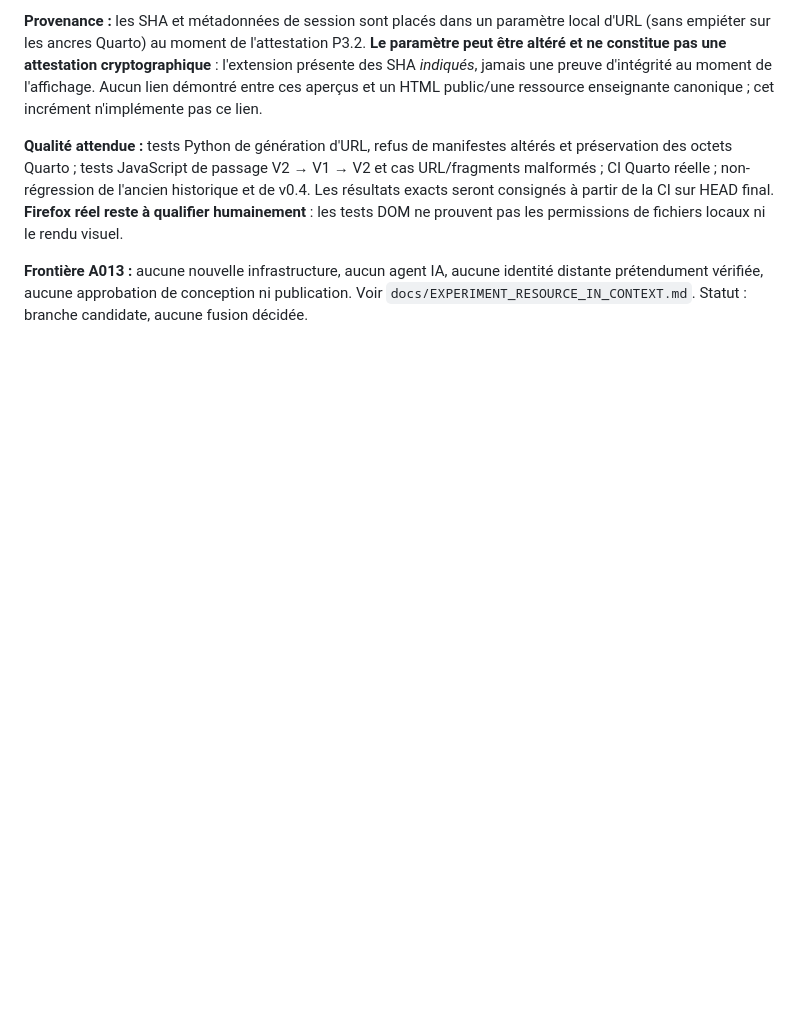
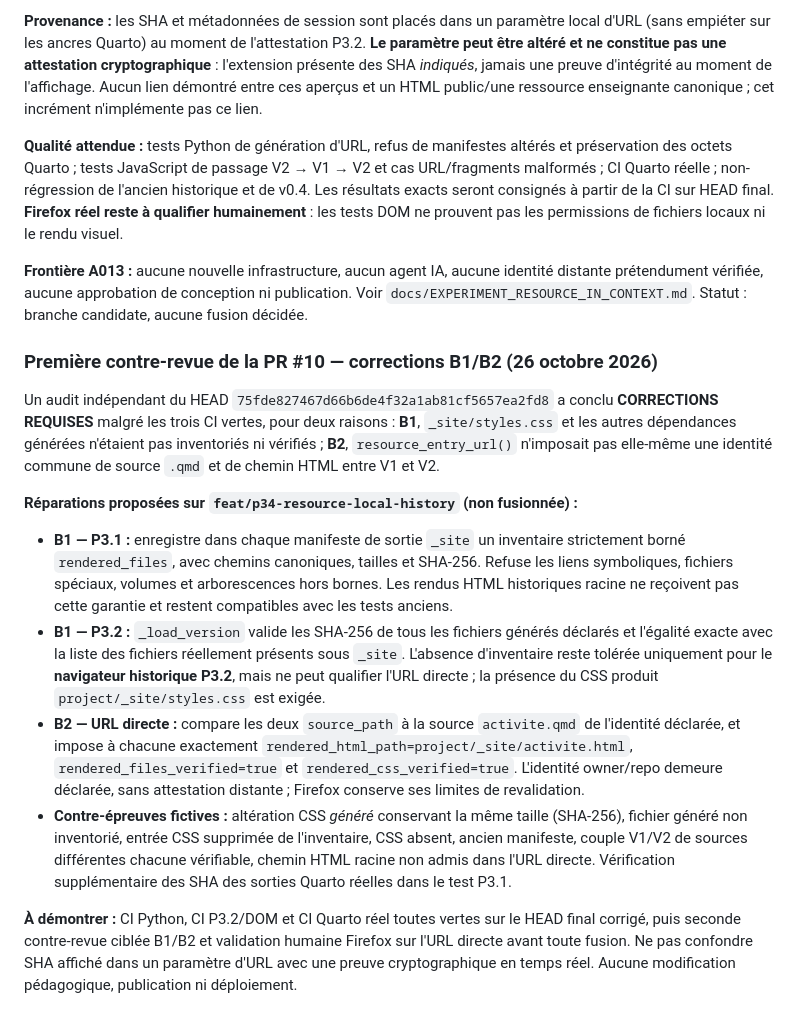
Before and after one commit to djibian/alliage, a Markdown page: docs/IMPLEMENTATION_STATE.md, the part around the change. GitHub-like rendering; blank space fills up the shorter version.

Commit message:
docs(status): record independent audit B1-B2, corrections, and exact final review gates

```diff
--- a/docs/IMPLEMENTATION_STATE.md
+++ b/docs/IMPLEMENTATION_STATE.md
@@ -284,3 +284,16 @@ L'audit indépendant de la PR #9 au HEAD `9f1166c30858aede78d2ffc93e426abea10d4b
 **Qualité attendue :** tests Python de génération d'URL, refus de manifestes altérés et préservation des octets Quarto ; tests JavaScript de passage V2 → V1 → V2 et cas URL/fragments malformés ; CI Quarto réelle ; non-régression de l'ancien historique et de v0.4. Les résultats exacts seront consignés à partir de la CI sur HEAD final. **Firefox réel reste à qualifier humainement** : les tests DOM ne prouvent pas les permissions de fichiers locaux ni le rendu visuel.
 
 **Frontière A013 :** aucune nouvelle infrastructure, aucun agent IA, aucune identité distante prétendument vérifiée, aucune approbation de conception ni publication. Voir `docs/EXPERIMENT_RESOURCE_IN_CONTEXT.md`. Statut : branche candidate, aucune fusion décidée.
+
+### Première contre-revue de la PR #10 — corrections B1/B2 (26 octobre 2026)
+
+Un audit indépendant du HEAD `75fde827467d66b6de4f32a1ab81cf5657ea2fd8` a conclu **CORRECTIONS REQUISES** malgré les trois CI vertes, pour deux raisons : **B1**, `_site/styles.css` et les autres dépendances générées n'étaient pas inventoriés ni vérifiés ; **B2**, `resource_entry_url()` n'imposait pas elle-même une identité commune de source `.qmd` et de chemin HTML entre V1 et V2.
+
+**Réparations proposées sur `feat/p34-resource-local-history` (non fusionnée) :**
+
+- **B1 — P3.1 :** enregistre dans chaque manifeste de sortie `_site` un inventaire strictement borné `rendered_files`, avec chemins canoniques, tailles et SHA-256. Refuse les liens symboliques, fichiers spéciaux, volumes et arborescences hors bornes. Les rendus HTML historiques racine ne reçoivent pas cette garantie et restent compatibles avec les tests anciens.
+- **B1 — P3.2 :** `_load_version` valide les SHA-256 de tous les fichiers générés déclarés et l'égalité exacte avec la liste des fichiers réellement présents sous `_site`. L'absence d'inventaire reste tolérée uniquement pour le **navigateur historique P3.2**, mais ne peut qualifier l'URL directe ; la présence du CSS produit `project/_site/styles.css` est exigée.
+- **B2 — URL directe :** compare les deux `source_path` à la source `activite.qmd` de l'identité déclarée, et impose à chacune exactement `rendered_html_path=project/_site/activite.html`, `rendered_files_verified=true` et `rendered_css_verified=true`. L'identité owner/repo demeure déclarée, sans attestation distante ; Firefox conserve ses limites de revalidation.
+- **Contre-épreuves fictives :** altération CSS _généré_ conservant la même taille (SHA-256), fichier généré non inventorié, entrée CSS supprimée de l'inventaire, CSS absent, ancien manifeste, couple V1/V2 de sources différentes chacune vérifiable, chemin HTML racine non admis dans l'URL directe. Vérification supplémentaire des SHA des sorties Quarto réelles dans le test P3.1.
+
+**À démontrer :** CI Python, CI P3.2/DOM et CI Quarto réel toutes vertes sur le HEAD final corrigé, puis seconde contre-revue ciblée B1/B2 et validation humaine Firefox sur l'URL directe avant toute fusion. Ne pas confondre SHA affiché dans un paramètre d'URL avec une preuve cryptographique en temps réel. Aucune modification pédagogique, publication ni déploiement.
```
